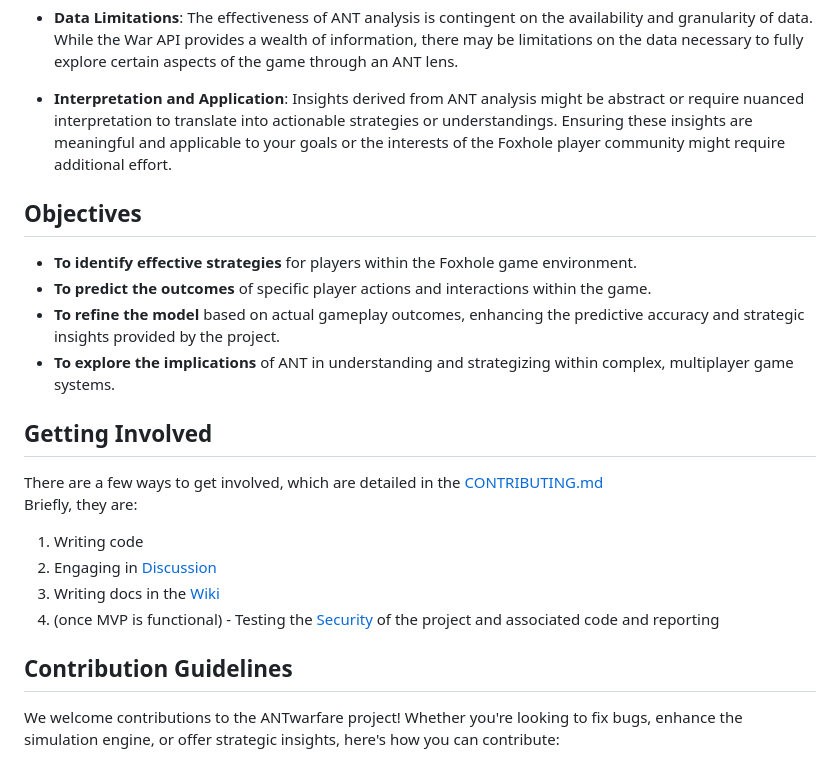
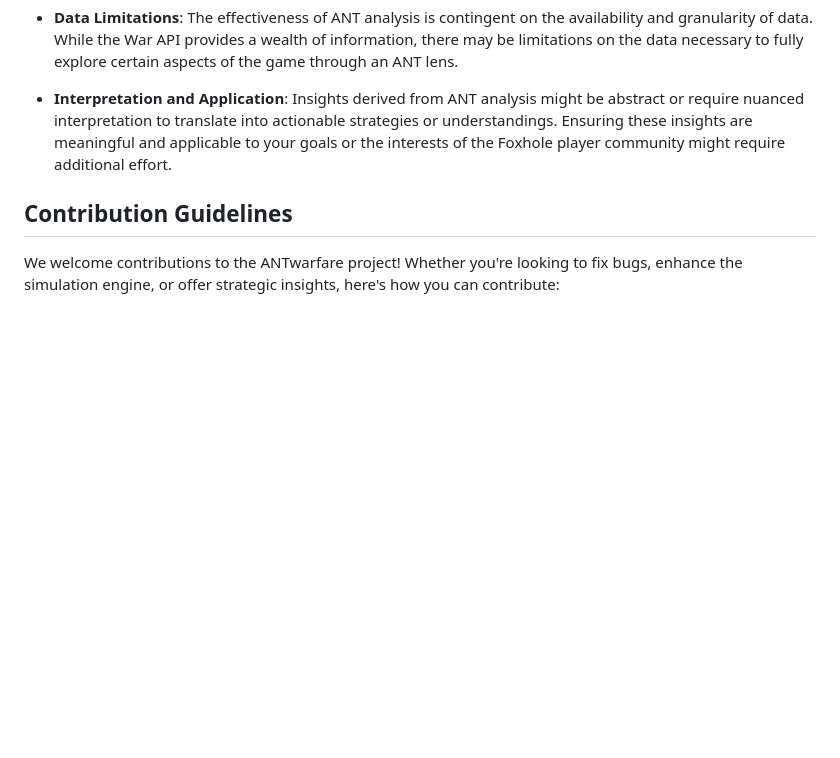
Before and after one commit to 444B/ANTwarfare, a Markdown page: README.md, the part around one of its changes. Rendered like a GitHub page; blank space fills up the shorter version.

```diff
--- a/README.md
+++ b/README.md
@@ -36,28 +70,6 @@ The main way of understanding the Actors is from data collected via the Official
 - **Data Limitations**: The effectiveness of ANT analysis is contingent on the availability and granularity of data. While the War API provides a wealth of information, there may be limitations on the data necessary to fully explore certain aspects of the game through an ANT lens.
 
 - **Interpretation and Application**: Insights derived from ANT analysis might be abstract or require nuanced interpretation to translate into actionable strategies or understandings. Ensuring these insights are meaningful and applicable to your goals or the interests of the Foxhole player community might require additional effort.
-
-
-## Objectives
-- **To identify effective strategies** for players within the Foxhole game environment.
-- **To predict the outcomes** of specific player actions and interactions within the game.
-- **To refine the model** based on actual gameplay outcomes, enhancing the predictive accuracy and strategic insights provided by the project.
-- **To explore the implications** of ANT in understanding and strategizing within complex, multiplayer game systems.
-
-## Getting Involved
-There are a few ways to get involved, which are detailed in the [CONTRIBUTING.md](/.github/CONTRIBUTING.md)
-Briefly, they are:
-1. Writing code
-2. Engaging in [Discussion](https://github.com/444B/ANTwarfare/discussions)
-3. Writing docs in the [Wiki](https://github.com/444B/ANTwarfare/wiki)
-4. (once MVP is functional) - Testing the [Security](https://github.com/444B/ANTwarfare/security) of the project and associated code and reporting
-
-<!--To get started with ANTwarfare, follow these steps:
-
-1. **Clone the repository**: `git clone https://github.com/444B/ANTwarfare.git`
-2. **Install dependencies**: Detailed instructions on setting up your environment and any necessary dependencies.
-3. **Run simulations**: Instructions on how to initiate your first set of simulations with the provided data or scenarios.
--->
 
 ## Contribution Guidelines
 We welcome contributions to the ANTwarfare project! Whether you're looking to fix bugs, enhance the simulation engine, or offer strategic insights, here's how you can contribute:
```
Also changed, not shown: other parts of README.md (+38 -4 lines).
